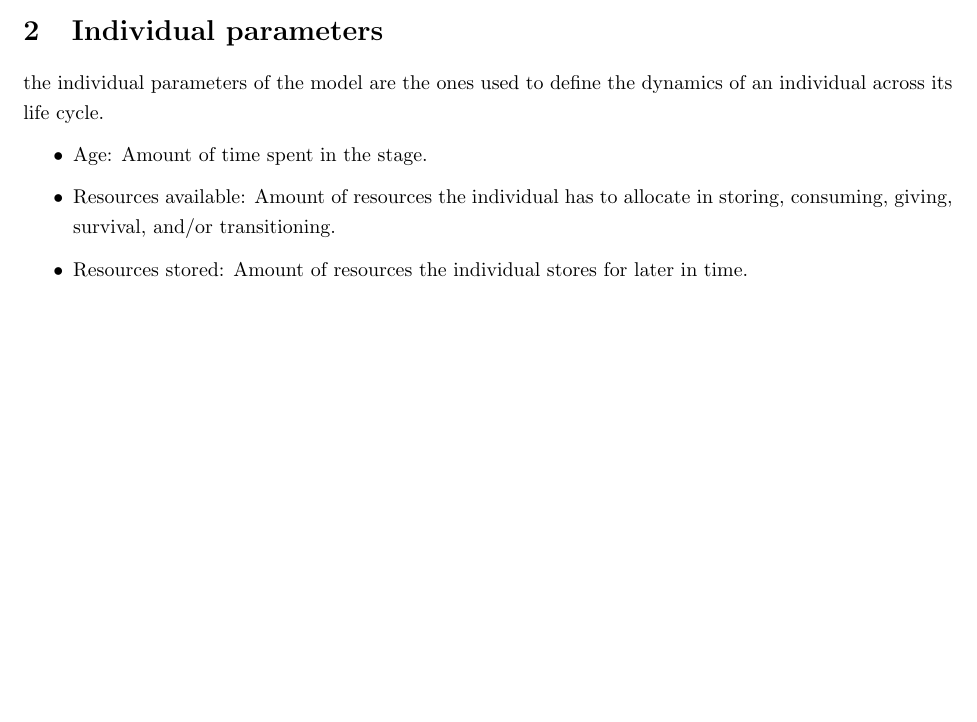
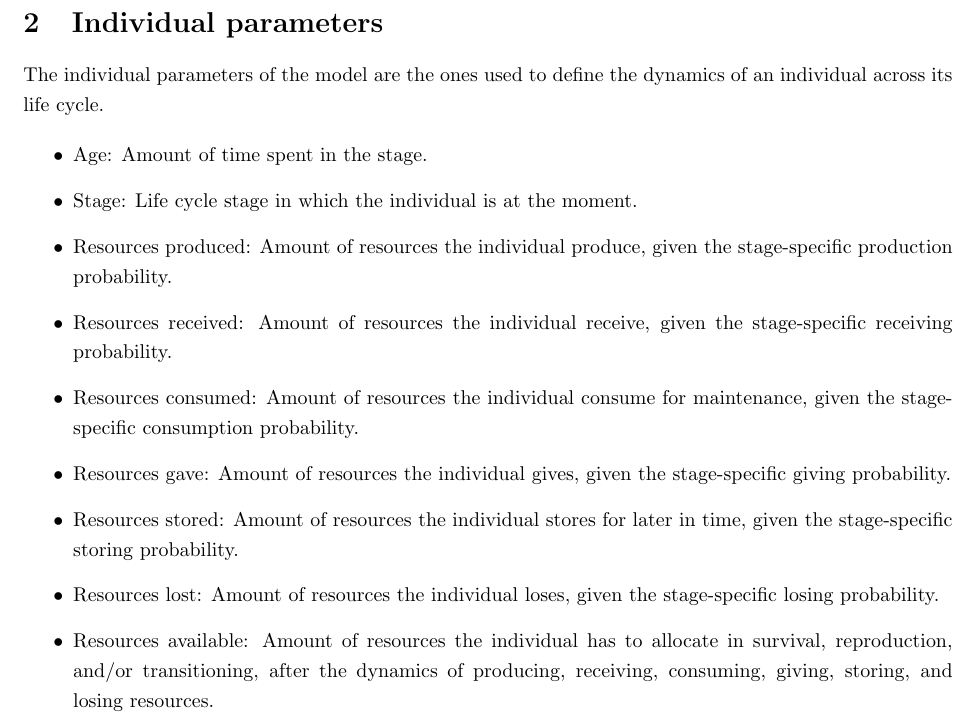
Before and after one commit to pjve90/LCV_RD_ABM, a LaTeX document (proposal/parameters.tex): part of the page before the commit and part of page 2 of 2 after it, cut so that both start at the same text, the shorter picture padded with empty space. Compiled offline with pdfLaTeX.

Commit message:
Update in individual parameters.

```diff
--- a/proposal/parameters.tex
+++ b/proposal/parameters.tex
@@ -38,14 +38,22 @@ The global parameters of the model are the ones used to define the dynamics in e
     \end{itemize}
 \end{itemize}
 
+\goodbreak
+
 \section{Individual parameters}
 
-the individual parameters of the model are the ones used to define the dynamics of an individual across its life cycle.
+The individual parameters of the model are the ones used to define the dynamics of an individual across its life cycle.
 
 \begin{itemize}
     \item Age: Amount of time spent in the stage.
-    \item Resources available: Amount of resources the individual has to allocate in storing, consuming, giving, survival, and/or transitioning.
-    \item Resources stored: Amount of resources the individual stores for later in time.
+    \item Stage: Life cycle stage in which the individual is at the moment.
+    \item Resources produced: Amount of resources the individual produce, given the stage-specific production probability.
+    \item Resources received: Amount of resources the individual receive, given the stage-specific receiving probability.
+    \item Resources consumed: Amount of resources the individual consume for maintenance, given the stage-specific consumption probability.
+    \item Resources gave: Amount of resources the individual gives, given the stage-specific giving probability.
+    \item Resources stored: Amount of resources the individual stores for later in time, given the stage-specific storing probability.
+    \item Resources lost: Amount of resources the individual loses, given the stage-specific losing probability.
+    \item Resources available: Amount of resources the individual has to allocate in survival, reproduction, and/or transitioning, after the dynamics of producing, receiving, consuming, giving, storing, and losing resources.
 \end{itemize}
 
 \end{document}
```
Also changed, not shown: workshops, conferences, etc./toulouse_workshop_2021.tex (+2 -2 lines), proposal/parameters.tex (2 more changed lines).
